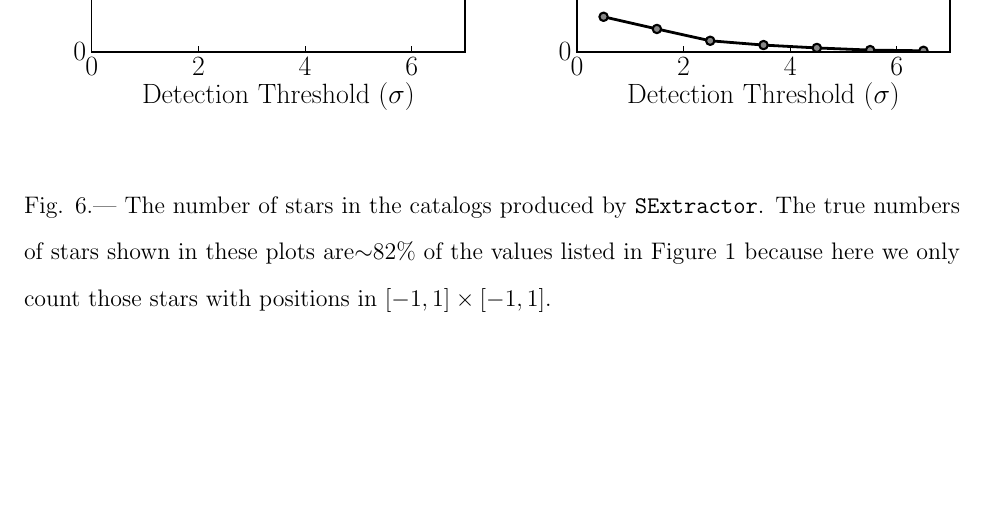
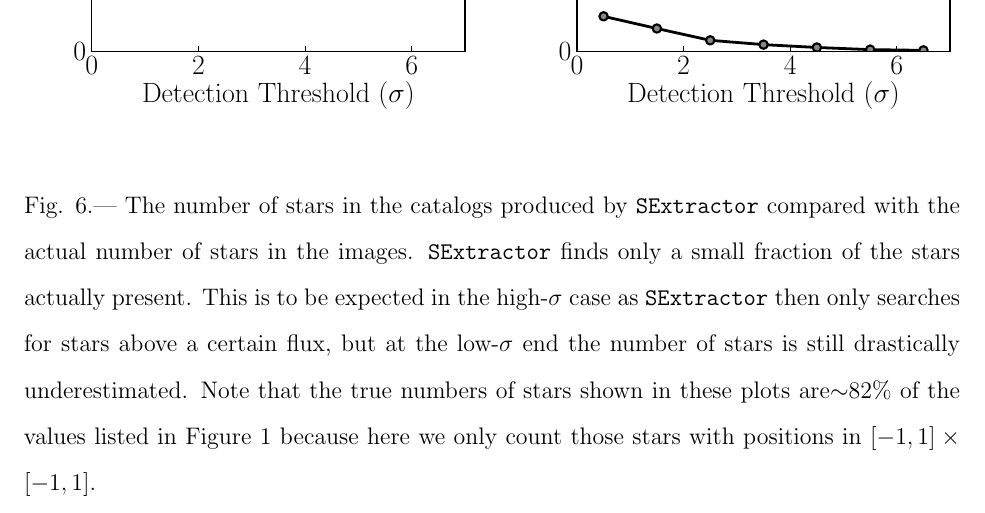
Before and after one commit to dfm/Star-Field, a LaTeX paper (paper/ms.tex): part of page 19 of 28, cut so that both start at the same text, the shorter picture padded with empty space. Compiled offline with pdfLaTeX.

Commit message:
Words in sex_N caption

```diff
--- a/paper/ms.tex
+++ b/paper/ms.tex
@@ -528,7 +528,12 @@ possible values of the detection threshold.
 \begin{center}
 \includegraphics[width=\textwidth]{Figures/sex_N.eps}
 \end{center}
-\caption{The number of stars in the catalogs produced by \sex. The true numbers
+\caption{The number of stars in the catalogs produced by \sex~compared with the
+actual number of stars in the images. \sex~finds only a small fraction of the
+stars actually present. This is to be expected in the high-$\sigma$ case as
+\sex~then only searches for stars above a certain flux, but at the low-$\sigma$
+end the number of stars is still drastically underestimated. Note that the true
+numbers
 of stars shown in these plots are$\sim$82\% of the values listed in
 Figure~\ref{tab:truth} because here we only count those stars with positions
 in $[-1, 1] \times [-1, 1]$.
```
